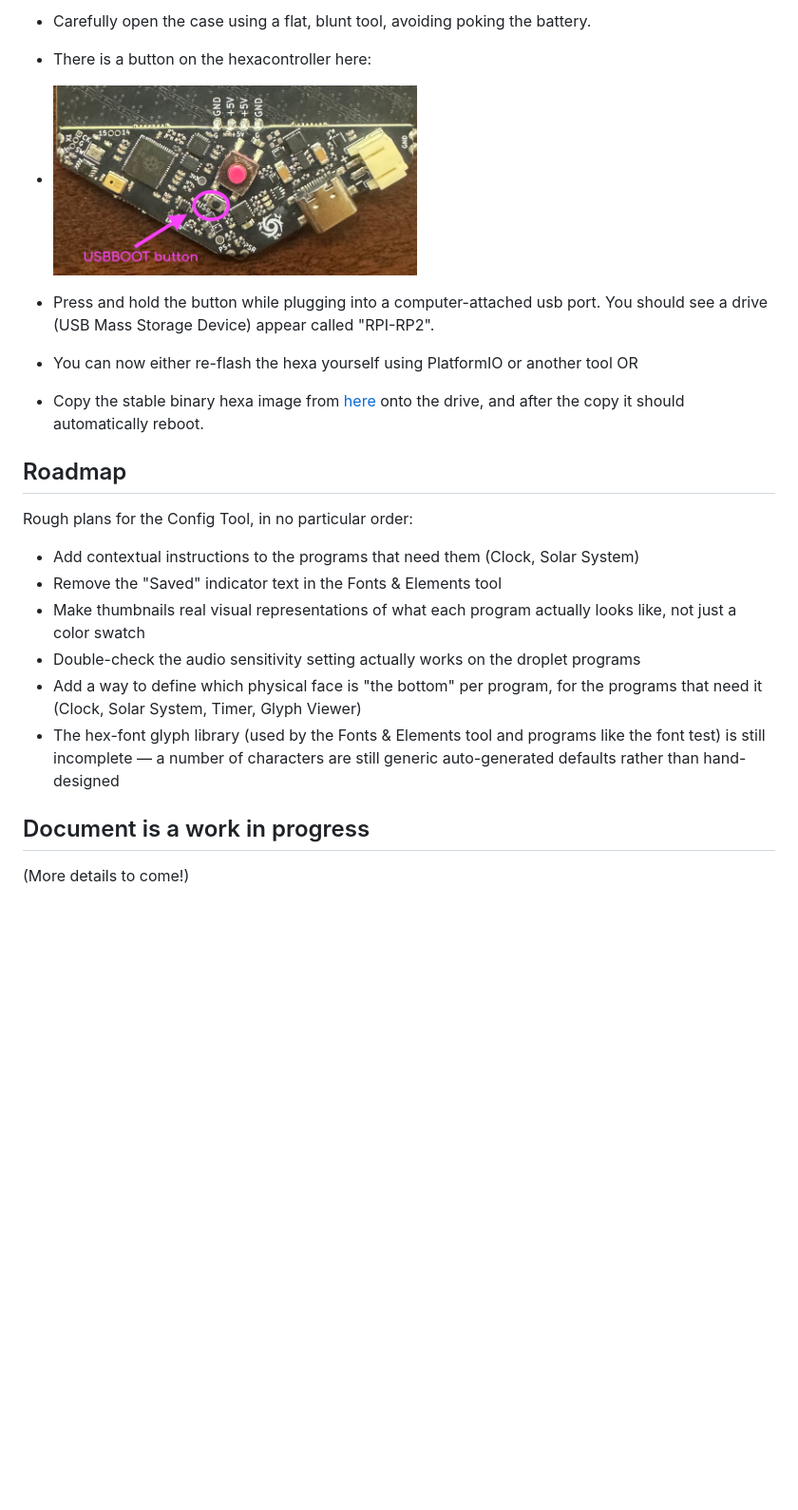
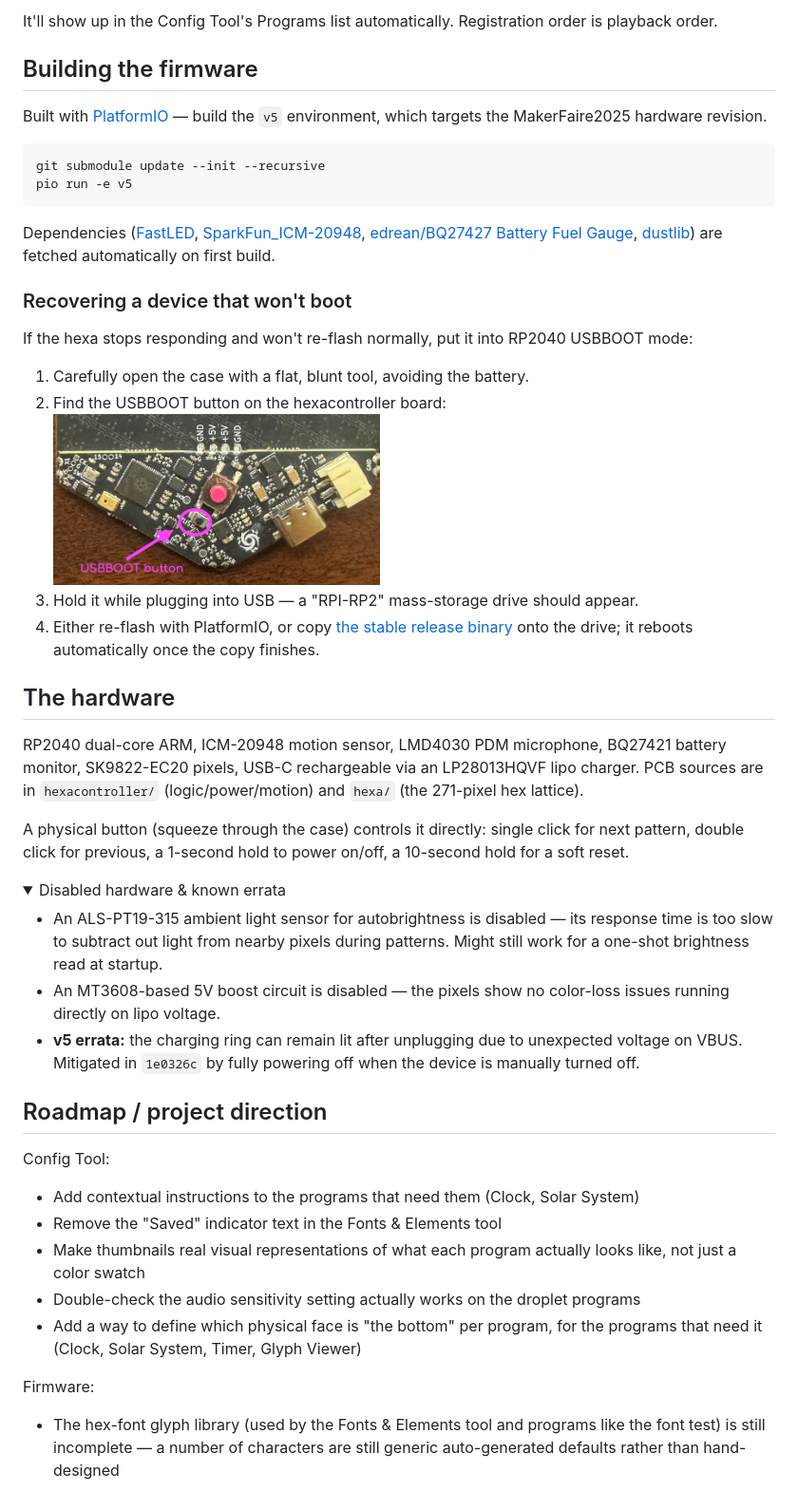
Before and after one commit to freetobelee/motionhexa-config-tool, a Markdown page: README.md, the part around one of its changes. Shown at 95% size. Rendered like a GitHub page; folded sections open; blank space fills up the shorter version.

````diff
--- a/README.md
+++ b/README.md
@@ -149,32 +74,52 @@ If your hexagon stops doing hexagon things while you are hacking on it, does not
 
-* Carefully open the case using a flat, blunt tool, avoiding poking the battery.
-* There is a button on the hexacontroller here:
-* <img src="doc/assets/usb_boot.jpg" alt="location of USBBOOT button" height=200>
+It'll show up in the Config Tool's Programs list automatically. Registration order is playback order.
 
-* Press and hold the button while plugging into a computer-attached usb port. You should see a drive (USB Mass Storage Device) appear called "RPI-RP2".
-* You can now either re-flash the hexa yourself using PlatformIO or another tool
-OR
-* Copy the stable binary hexa image from [here](bin/hexa-v5-firmware@ed502d04.uf2) onto the drive, and after the copy it should automatically reboot.
+## Building the firmware
 
-## Roadmap
+Built with [PlatformIO](https://platformio.org) — build the `v5` environment, which targets the MakerFaire2025 hardware revision.
 
-Rough plans for the Config Tool, in no particular order:
+```
+git submodule update --init --recursive
+pio run -e v5
+```
 
-* Add contextual instructions to the programs that need them (Clock, Solar
-  System)
-* Remove the "Saved" indicator text in the Fonts & Elements tool
-* Make thumbnails real visual representations of what each program
-  actually looks like, not just a color swatch
-* Double-check the audio sensitivity setting actually works on the
-  droplet programs
-* Add a way to define which physical face is "the bottom" per program,
-  for the programs that need it (Clock, Solar System, Timer, Glyph Viewer)
-* The hex-font glyph library (used by the Fonts & Elements tool and
-  programs like the font test) is still incomplete — a number of
-  characters are still generic auto-generated defaults rather than
-  hand-designed
+Dependencies ([FastLED], [SparkFun_ICM-20948], [edrean/BQ27427 Battery Fuel Gauge], [dustlib]) are fetched automatically on first build.
 
-## Document is a work in progress
-(More details to come!)
+### Recovering a device that won't boot
+
+If the hexa stops responding and won't re-flash normally, put it into RP2040 USBBOOT mode:
+
+1. Carefully open the case with a flat, blunt tool, avoiding the battery.
+2. Find the USBBOOT button on the hexacontroller board:
+   <img src="doc/assets/usb_boot.jpg" alt="location of USBBOOT button" height="180">
+3. Hold it while plugging into USB — a "RPI-RP2" mass-storage drive should appear.
+4. Either re-flash with PlatformIO, or copy [the stable release binary](bin/hexa-v5-firmware@ed502d04.uf2) onto the drive; it reboots automatically once the copy finishes.
+
+## The hardware
+
+RP2040 dual-core ARM, ICM-20948 motion sensor, LMD4030 PDM microphone, BQ27421 battery monitor, SK9822-EC20 pixels, USB-C rechargeable via an LP28013HQVF lipo charger. PCB sources are in `hexacontroller/` (logic/power/motion) and `hexa/` (the 271-pixel hex lattice).
+
+A physical button (squeeze through the case) controls it directly: single click for next pattern, double click for previous, a 1-second hold to power on/off, a 10-second hold for a soft reset.
+
+<details>
+<summary>Disabled hardware &amp; known errata</summary>
+
+- An ALS-PT19-315 ambient light sensor for autobrightness is disabled — its response time is too slow to subtract out light from nearby pixels during patterns. Might still work for a one-shot brightness read at startup.
+- An MT3608-based 5V boost circuit is disabled — the pixels show no color-loss issues running directly on lipo voltage.
+- **v5 errata:** the charging ring can remain lit after unplugging due to unexpected voltage on VBUS. Mitigated in `1e0326c` by fully powering off when the device is manually turned off.
+
+</details>
+
+## Roadmap / project direction
+
+Config Tool:
+- Add contextual instructions to the programs that need them (Clock, Solar System)
+- Remove the "Saved" indicator text in the Fonts & Elements tool
+- Make thumbnails real visual representations of what each program actually looks like, not just a color swatch
+- Double-check the audio sensitivity setting actually works on the droplet programs
+- Add a way to define which physical face is "the bottom" per program, for the programs that need it (Clock, Solar System, Timer, Glyph Viewer)
+
+Firmware:
+- The hex-font glyph library (used by the Fonts & Elements tool and programs like the font test) is still incomplete — a number of characters are still generic auto-generated defaults rather than hand-designed
 
 [FastLED]: https://github.com/FastLED/FastLED
````
Also changed, not shown: other parts of README.md (+60 -136 lines), console/README.md (deleted, +0 -136 lines).
